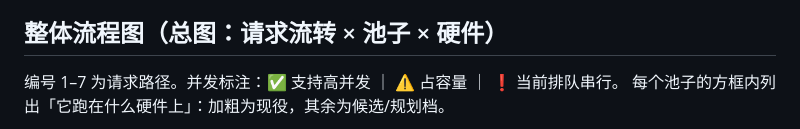
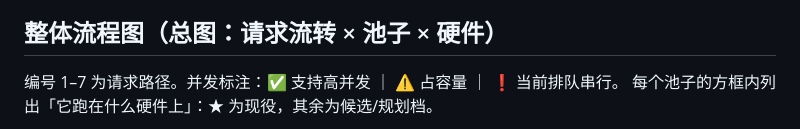
Before and after one commit to murphyren225/local_infer, a Markdown page: docs/design.md, the part around one of its changes. GitHub-like rendering.

Commit message:
docs(design): 图内现役标记改为 ★(mermaid 不渲染 markdown 粗体)

````diff
--- a/docs/design.md
+++ b/docs/design.md
@@ -23,7 +23,7 @@
 ## 整体流程图（总图：请求流转 × 池子 × 硬件）
 
 编号 1–7 为请求路径。并发标注：✅ 支持高并发 ｜ ⚠️ 占容量 ｜ ❗ 当前排队串行。
-每个池子的方框内列出「它跑在什么硬件上」：加粗为现役，其余为候选/规划档。
+每个池子的方框内列出「它跑在什么硬件上」：★ 为现役，其余为候选/规划档。
 
 ```mermaid
 flowchart TD
````
Also changed, not shown: other parts of docs/design.md (+2 -2 lines).
